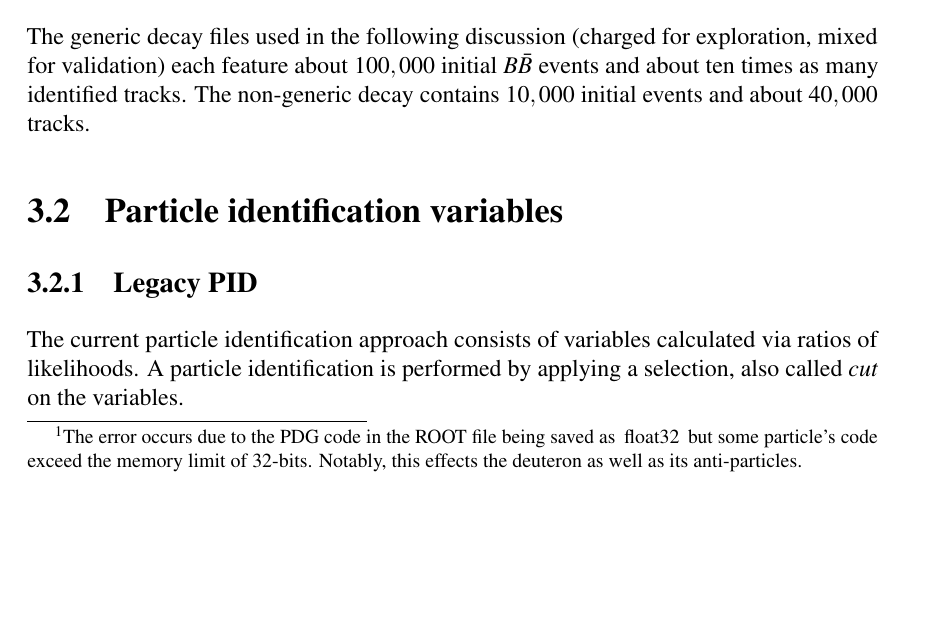
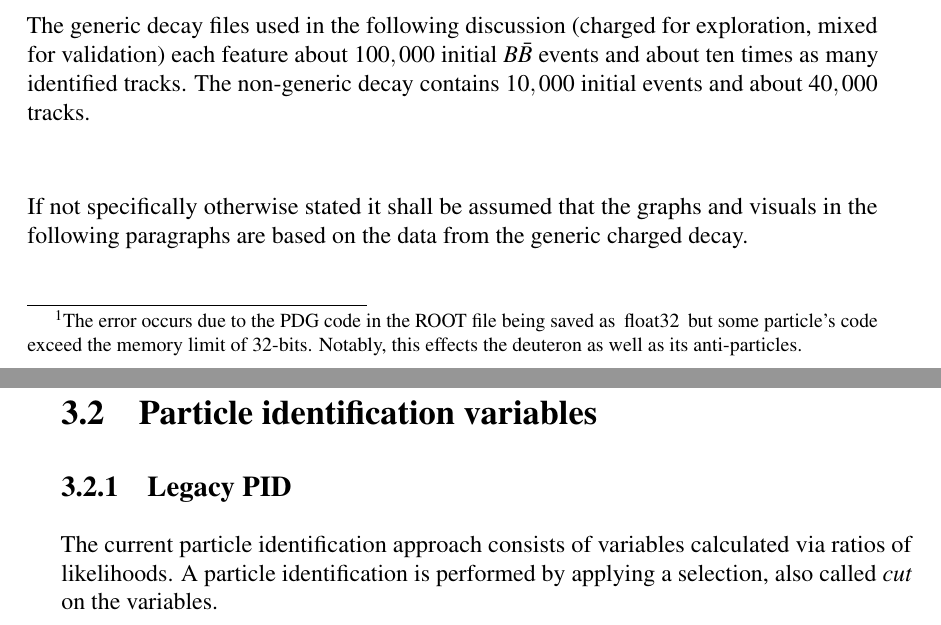
Before and after one commit to Edenhofer/PID-boost, a LaTeX thesis (doc/thesis/main.tex, which reads doc/thesis/chapters/application.tex): part of page 18 of 26 before the commit and two parts of pages 18 and 19 of 26 after it, the two joined at a grey line, cut so that both start at the same text, the shorter picture padded with empty space. Compiled offline with pdfLaTeX.

Commit message:
thesis application.tex: State the default decay
Mention that the graphs and plots shown are by default based on the
generic charged decay.

```diff
--- a/doc/thesis/chapters/application.tex
+++ b/doc/thesis/chapters/application.tex
@@ -43,6 +43,8 @@ As seen in \autoref{fig:true_particle_abundance} the decays are dominated by kao
 \footnotetext{The error occurs due to the PDG code in the ROOT file being saved as \lstinline|float32| but some particle's code exceed the memory limit of $32$-bits. Notably, this effects the deuteron as well as its anti-particles.}
 
 The generic decay files used in the following discussion (charged for exploration, mixed for validation) each feature about $100,000$ initial $B \bar{B}$ events and about ten times as many identified tracks. The non-generic decay contains $10,000$ initial events and about $40,000$ tracks.
+
+If not specifically otherwise stated it shall be assumed that the graphs and visuals in the following paragraphs are based on the data from the generic charged decay.
 
 \section{Particle identification variables}
 \label{sec:pid_variables}
```
